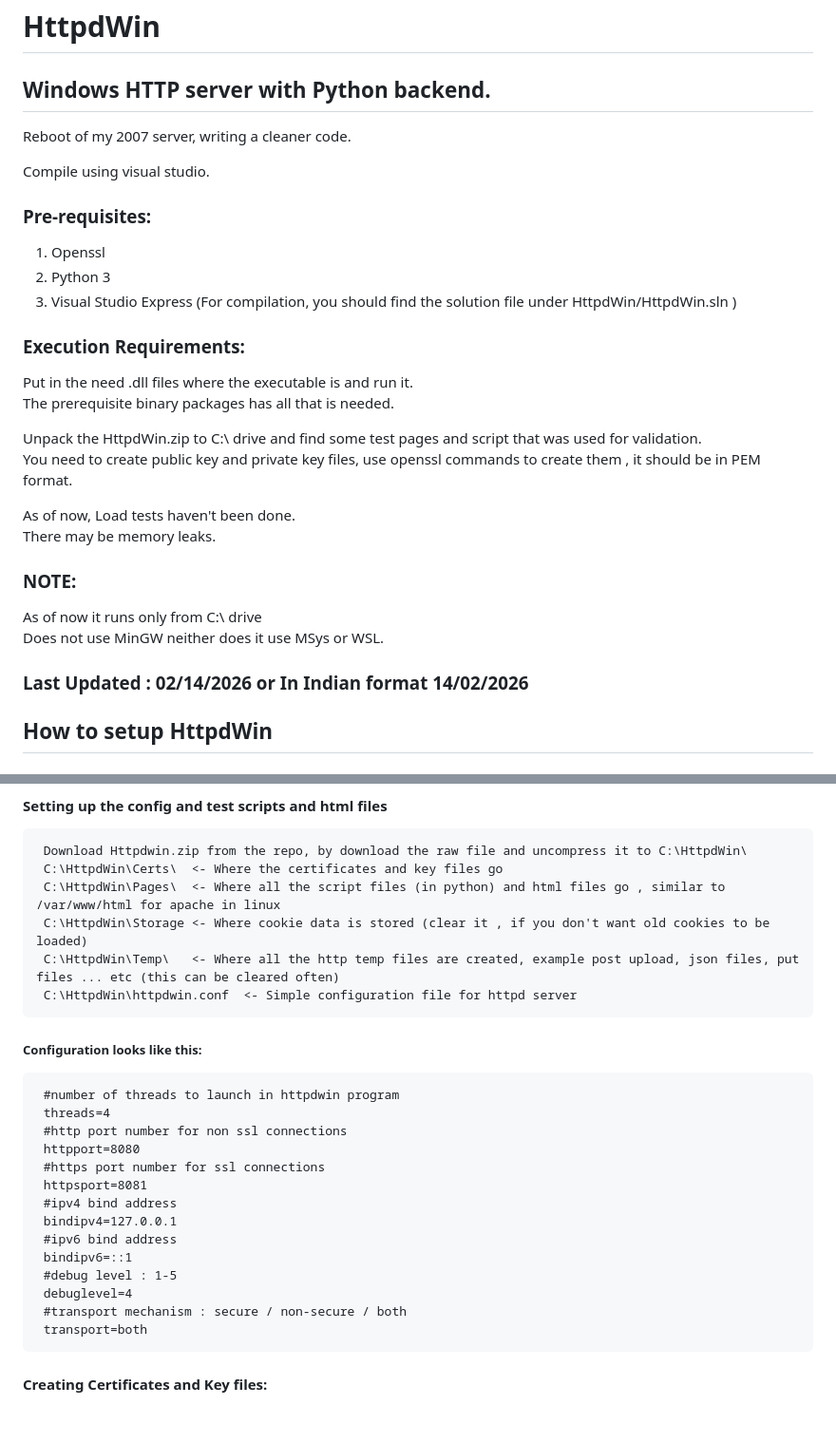
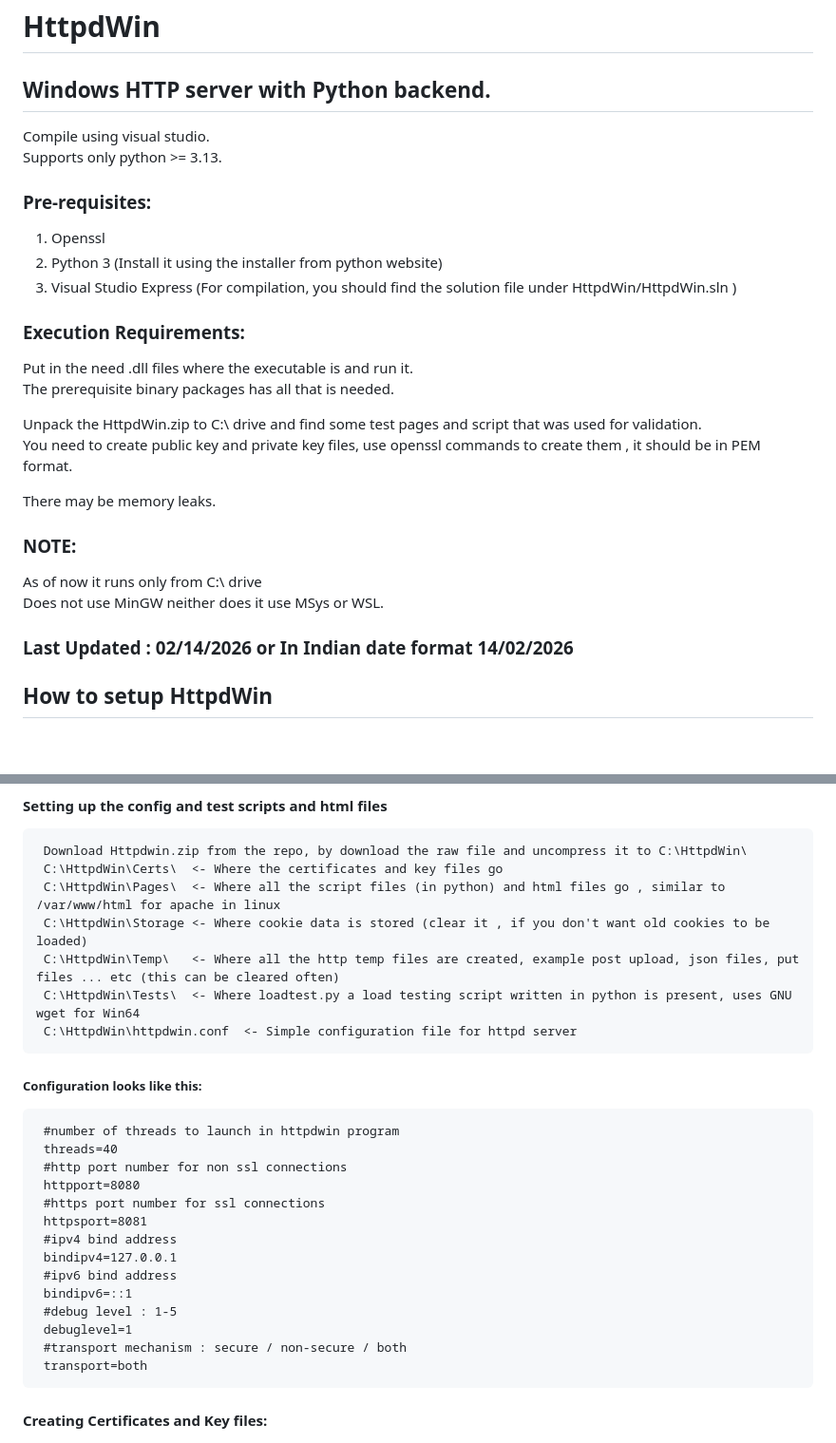
Before and after one commit to anpnrynn/httpdwin, a Markdown page: README.md, 2 parts joined by grey strips. Shown at 95% size. Rendered like a GitHub page; blank space fills up the shorter version.

Commit message:
Refine README content and formatting
Updated README.md for clarity and detail.

```diff
--- a/README.md
+++ b/README.md
@@ -1,12 +1,12 @@
 # HttpdWin
 ## Windows HTTP server with Python backend.
-Reboot of my 2007 server, writing a cleaner code.
 
 Compile using visual studio.
+Supports only python >= 3.13.
 
 ### Pre-requisites:
 1. Openssl
-2. Python 3
+2. Python 3 (Install it using the installer from python website)
 3. Visual Studio Express (For compilation, you should find the solution file under HttpdWin/HttpdWin.sln )
 
 
@@ -15,12 +15,9 @@ Put in the need .dll files where the executable is and run it.
 The prerequisite binary packages has all that is needed.
 
 
-
 Unpack the HttpdWin.zip to C:\ drive and find some test pages and script that was used for validation.
 You need to create public key and private key files, use openssl commands to create them , it should be in PEM format.
 
-
-As of now, Load tests haven't been done.
 There may be memory leaks.
 
 ### NOTE:
@@ -28,7 +25,7 @@ As of now it runs only from C:\ drive
 Does not use MinGW neither does it use MSys or WSL.
 
 
-### Last Updated : 02/14/2026 or In Indian format 14/02/2026
+### Last Updated : 02/14/2026 or In Indian date format 14/02/2026
 
 
 ## How to setup HttpdWin
@@ -43,11 +40,12 @@ Does not use MinGW neither does it use MSys or WSL.
      C:\HttpdWin\Pages\  <- Where all the script files (in python) and html files go , similar to /var/www/html for apache in linux
      C:\HttpdWin\Storage <- Where cookie data is stored (clear it , if you don't want old cookies to be loaded)
      C:\HttpdWin\Temp\   <- Where all the http temp files are created, example post upload, json files, put files ... etc (this can be cleared often)
+     C:\HttpdWin\Tests\  <- Where loadtest.py a load testing script written in python is present, uses GNU wget for Win64
      C:\HttpdWin\httpdwin.conf  <- Simple configuration file for httpd server
 
 ##### Configuration looks like this:
      #number of threads to launch in httpdwin program
-     threads=4
+     threads=40
      #http port number for non ssl connections
      httpport=8080
      #https port number for ssl connections
@@ -57,7 +55,7 @@ Does not use MinGW neither does it use MSys or WSL.
      #ipv6 bind address
      bindipv6=::1
      #debug level : 1-5
-     debuglevel=4
+     debuglevel=1
      #transport mechanism : secure / non-secure / both
      transport=both
 
```
